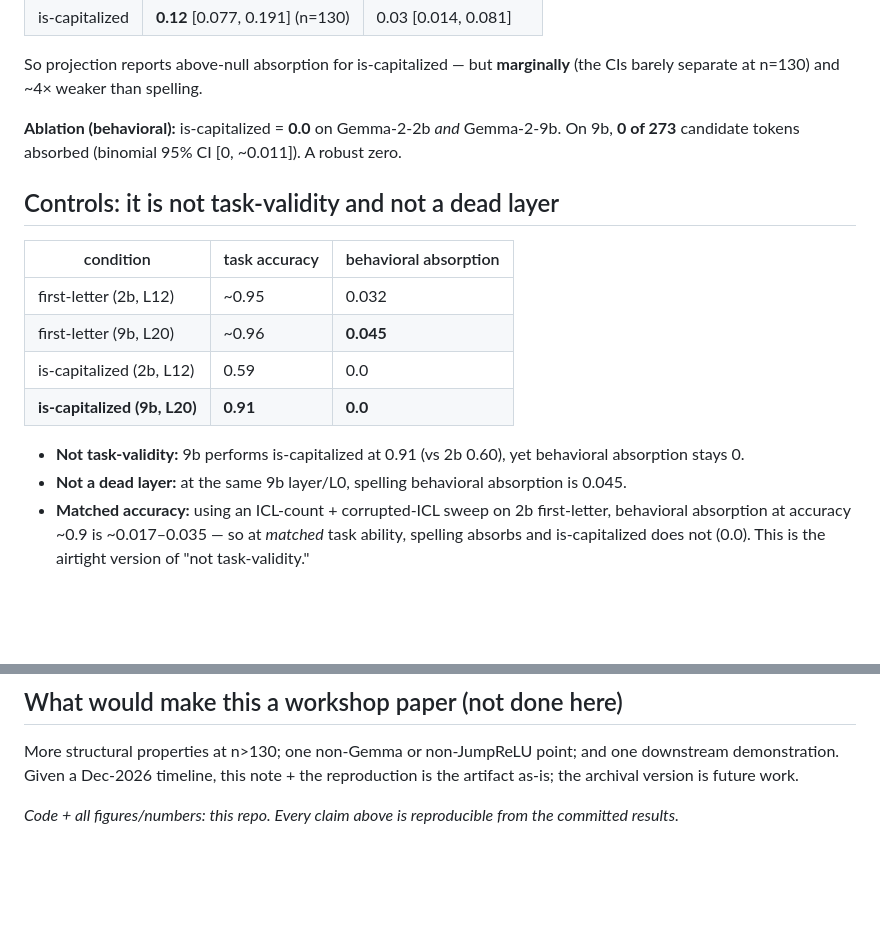
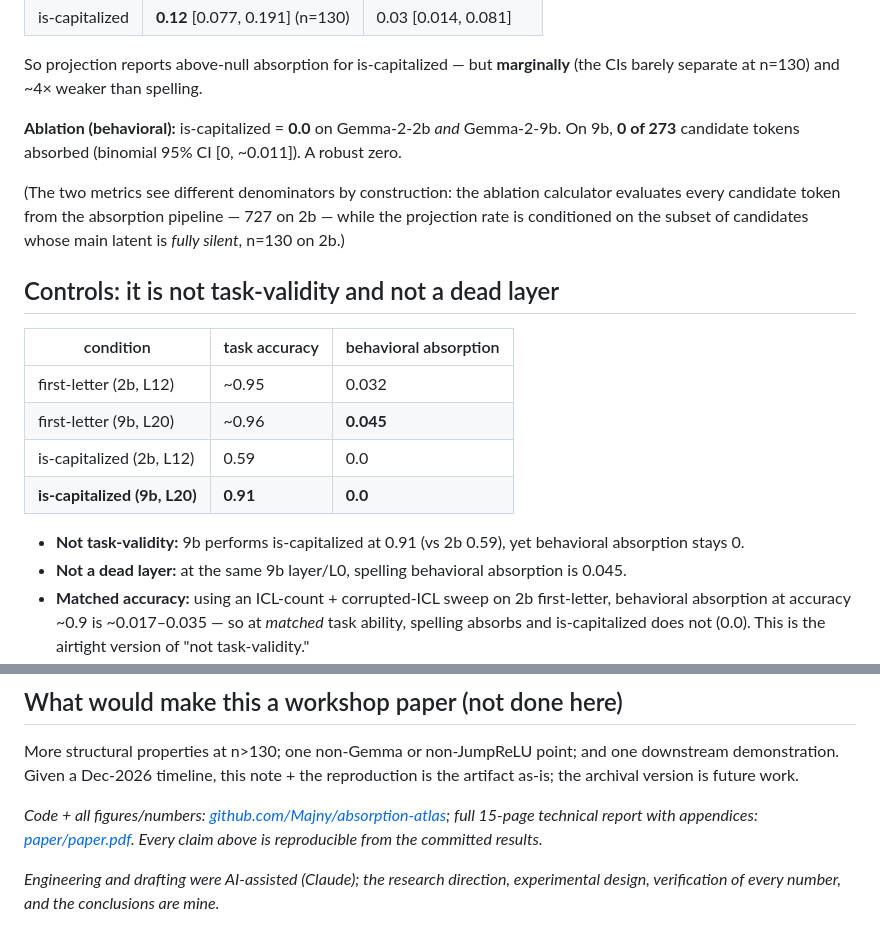
Before and after one commit to Majny/absorption-atlas, a Markdown page: WRITEUP.md, 2 parts joined by grey strips. Drawn GitHub-style; blank space fills up the shorter version.

```diff
--- a/WRITEUP.md
+++ b/WRITEUP.md
@@ -57,6 +57,10 @@ separate at n=130) and ~4× weaker than spelling.
 **Ablation (behavioral):** is-capitalized = **0.0** on Gemma-2-2b *and* Gemma-2-9b. On 9b, **0 of 273**
 candidate tokens absorbed (binomial 95% CI [0, ~0.011]). A robust zero.
 
+(The two metrics see different denominators by construction: the ablation calculator evaluates every
+candidate token from the absorption pipeline — 727 on 2b — while the projection rate is conditioned on
+the subset of candidates whose main latent is *fully silent*, n=130 on 2b.)
+
 ## Controls: it is not task-validity and not a dead layer
 
 | condition | task accuracy | behavioral absorption |
@@ -66,7 +70,7 @@ candidate tokens absorbed (binomial 95% CI [0, ~0.011]). A robust zero.
 | is-capitalized (2b, L12) | 0.59 | 0.0 |
 | **is-capitalized (9b, L20)** | **0.91** | **0.0** |
 
-- **Not task-validity:** 9b performs is-capitalized at 0.91 (vs 2b 0.60), yet behavioral absorption stays 0.
+- **Not task-validity:** 9b performs is-capitalized at 0.91 (vs 2b 0.59), yet behavioral absorption stays 0.
 - **Not a dead layer:** at the same 9b layer/L0, spelling behavioral absorption is 0.045.
 - **Matched accuracy:** using an ICL-count + corrupted-ICL sweep on 2b first-letter, behavioral absorption
   at accuracy ~0.9 is ~0.017–0.035 — so at *matched* task ability, spelling absorbs and is-capitalized
@@ -105,4 +109,9 @@ More structural properties at n>130; one non-Gemma or non-JumpReLU point; and on
 Given a Dec-2026 timeline, this note + the reproduction is the artifact as-is; the archival version
 is future work.
 
-*Code + all figures/numbers: this repo. Every claim above is reproducible from the committed results.*
+*Code + all figures/numbers: [github.com/Majny/absorption-atlas](https://github.com/Majny/absorption-atlas);
+full 15-page technical report with appendices: [paper/paper.pdf](https://github.com/Majny/absorption-atlas/blob/main/paper/paper.pdf).
+Every claim above is reproducible from the committed results.*
+
+*Engineering and drafting were AI-assisted (Claude); the research direction, experimental design,
+verification of every number, and the conclusions are mine.*
```
Also changed, not shown: README.md (+24 -9 lines).
